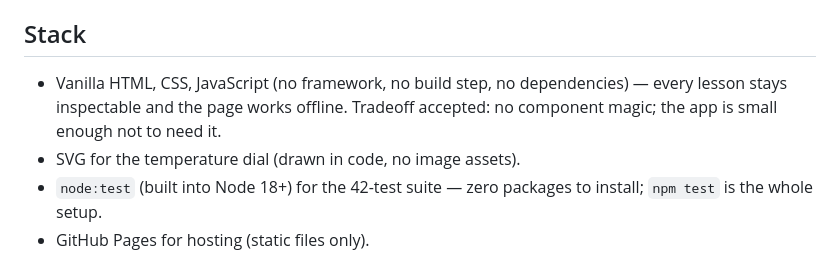
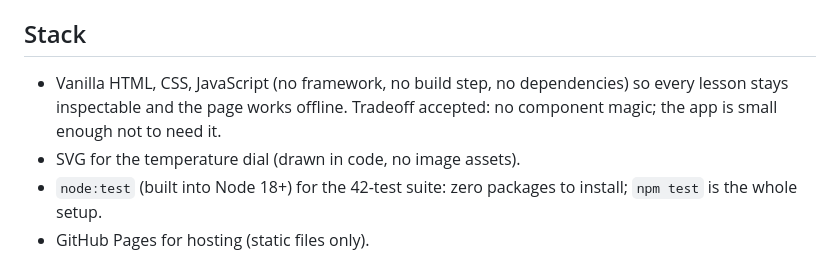
Before and after one commit to draarivpatel-ui/firstprompt, a Markdown page: devpost/spec.md, the part around one of its changes. GitHub-like rendering.

```diff
--- a/devpost/spec.md
+++ b/devpost/spec.md
@@ -41,10 +41,10 @@ PRD ref: `prd.md > The Core Journey`.
 ## Stack
 
 - Vanilla HTML, CSS, JavaScript (no framework, no build step, no dependencies)
-  — every lesson stays inspectable and the page works offline. Tradeoff
+  so every lesson stays inspectable and the page works offline. Tradeoff
   accepted: no component magic; the app is small enough not to need it.
 - SVG for the temperature dial (drawn in code, no image assets).
-- `node:test` (built into Node 18+) for the 42-test suite — zero packages to
+- `node:test` (built into Node 18+) for the 42-test suite: zero packages to
   install; `npm test` is the whole setup.
 - GitHub Pages for hosting (static files only).
 
```
Also changed, not shown: other parts of devpost/spec.md (+6 -6 lines), devpost/prd.md (+14 -14 lines).
